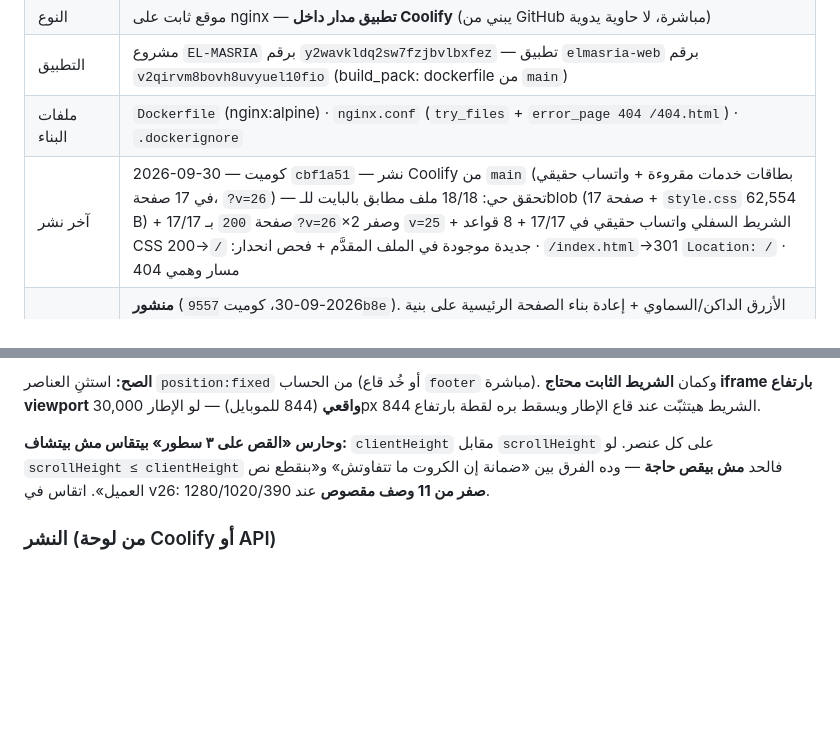
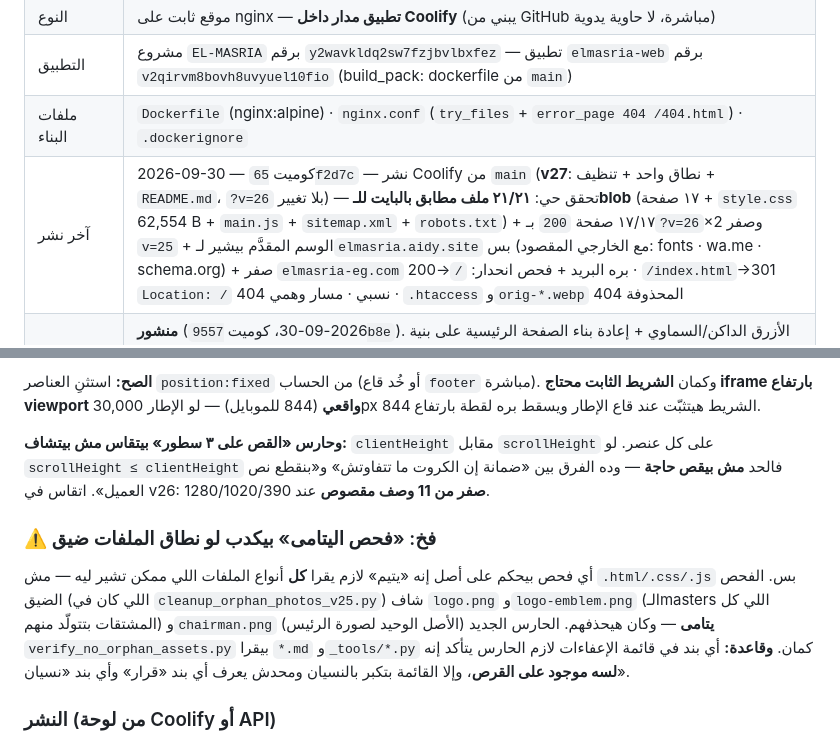
Before and after one commit to MahmoudMody96/elmasria-website, a Markdown page: BRAND.md, 2 parts joined by grey strips. Drawn GitHub-style; blank space fills up the shorter version.

Commit message:
docs: record the v27 release in BRAND.md
- refresh the "آخر نشر" row: cbf1a51 -> 65f2d7c, with the live verification
  (21/21 files byte-identical to their git blobs, ?v=26 on 17/17, the served
  markup pointing only at the bound origin, redirect/404 regression)
- append the v27 release row: single-origin policy (96 refs, 79 mailbox refs
  deliberately untouched), the cleanup, the new orphan guard, and the README
- add the trap section: an orphan scan is only as good as the file types it
  reads -- the html/css/js-only scan called the brand masters and the chairman
  photo orphans, and the ALLOW list needs a staleness check

Docs only: *.md is excluded from the Docker image, so no redeploy is needed.

```diff
--- a/BRAND.md
+++ b/BRAND.md
@@ -288,7 +288,7 @@
 | النوع | موقع ثابت على nginx — **تطبيق مدار داخل Coolify** (يبني من GitHub مباشرة، لا حاوية يدوية) |
 | التطبيق | مشروع `EL-MASRIA` برقم `y2wavkldq2sw7fzjbvlbxfez` — تطبيق `elmasria-web` برقم `v2qirvm8bovh8uvyuel10fio` (build_pack: dockerfile من `main`) |
 | ملفات البناء | `Dockerfile` (nginx:alpine) · `nginx.conf` (`try_files` + `error_page 404 /404.html`) · `.dockerignore` |
-| آخر نشر | 2026-09-30 — كوميت `cbf1a51` — نشر Coolify من `main` (بطاقات خدمات مقروءة + واتساب حقيقي في 17 صفحة، `?v=26`) — تحقق حي: 18/18 ملف مطابق بالبايت للـblob (17 صفحة + `style.css` 62,554 B) + 17/17 صفحة `200` بـ`?v=26`×2 وصفر `v=25` + الشريط السفلي واتساب حقيقي في 17/17 + 8 قواعد CSS جديدة موجودة في الملف المقدَّم + فحص انحدار: `/`→200 · `/index.html`→301 `Location: /` · مسار وهمي 404 |
+| آخر نشر | 2026-09-30 — كوميت `65f2d7c` — نشر Coolify من `main` (**v27**: نطاق واحد + تنظيف + `README.md`، `?v=26` بلا تغيير) — تحقق حي: **٢١/٢١ ملف مطابق بالبايت للـblob** (١٧ صفحة + `style.css` 62,554 B + `main.js` + `sitemap.xml` + `robots.txt`) + ١٧/١٧ صفحة `200` بـ`?v=26`×2 وصفر `v=25` + الوسم المقدَّم بيشير لـ`elmasria.aidy.site` بس (مع الخارجي المقصود: fonts · wa.me · schema.org) + صفر `elmasria-eg.com` بره البريد + فحص انحدار: `/`→200 · `/index.html`→301 `Location: /` نسبي · مسار وهمي 404 · `.htaccess` و`orig-*.webp` المحذوفة 404 |
 | إصدار 4.0 (إعادة الهوية) | **منشور** (2026-09-30، كوميت `9557b8e`). الأزرق الداكن/السماوي + إعادة بناء الصفحة الرئيسية على بنية الملف المرجعي (`?v=19`) + «من نحن» (v20) + بطاقة القيادة في الرئيسية و«رئيس مجلس الإدارة» في `about.html` (v21) + إصلاح تباين الـhover (`--cyan-d`) وتسريب الـspan (v22). تحقق: `verify_icons.py` ✓ · `verify_class_coverage.py` ✓ · `verify_span_scope.py` ✓ · توازن الأقواس 611/611 ✓ · صفر فائض أفقي عند 390/768/1280 ✓ · مواضع الأقسام على الحيّ مطابقة للمحلي بالظبط ✓ |
 | v23 — بطاقة قيادة بيضاء + إزالة خطوط الخلفية | **منشور** (2026-09-30، كوميت `6c929ee`). `.chair-card` أبيض على `.sec-lead` أبيض ناصع، إزالة الشبكات الخمس من CSS ورموزها من الوسم، إضافة `--lime-d #5f6b00` (وحذف `--lime-soft` بلا مستخدم)، رفع الكاش إلى `?v=23`. تباين مقاس في متصفح حقيقي: أسوأ عنصر **4.69:1** (`.kstat.org .ki`) — كل العناصر تمرّ AA |
 | v24 — صورة الرئيس الجديدة + إصلاح تراكب الاسم على الموبايل | **منشور** (2026-09-30، كوميت `6ec1ca0`). الصورة الجديدة (1254×1254) اتحوّلت لـ`chairman-480/960.webp` بدل PNG بـ2.16 MB، وإصلاح **عطل قديم**: كتلة الاسم كانت تُرسم فوق وجه الرئيس على كل الشاشات ≤1020px (ظهر في لقطة v23 بالصورة القديمة بنفس الشكل). الحل: `.cc-meta` بيتحوّل لـflow **تحت** الصورة. تحقق بلقطات عند **390 · 768 · 1000 · 1280** ✓ · تباين الاسم على الخلفية الصلبة **16.03:1** ✓ |
@@ -381,6 +382,10 @@ curl -s https://elmasria.aidy.site/<path> | sha256sum
 عند 1280/1020/390.
 
 
+### ⚠️ فخ: «فحص اليتامى» بيكدب لو نطاق الملفات ضيق
+أي فحص بيحكم على أصل إنه «يتيم» لازم يقرا **كل** أنواع الملفات اللي ممكن تشير ليه — مش `.html/.css/.js` بس. الفحص الضيق (اللي كان في `cleanup_orphan_photos_v25.py`) شاف `logo.png` و`logo-emblem.png` (الـmasters اللي كل المشتقات بتتولّد منهم) و`chairman.png` (الأصل الوحيد لصورة الرئيس) **يتامى** — وكان هيحذفهم. الحارس الجديد `verify_no_orphan_assets.py` بيقرا `*.md` و`_tools/*.py` كمان.
+**وقاعدة:** أي بند في قائمة الإعفاءات لازم الحارس يتأكد إنه **لسه موجود على القرص**، وإلا القائمة بتكبر بالنسيان ومحدش يعرف أي بند «قرار» وأي بند «نسيان».
+
 ### النشر (من لوحة Coolify أو API)
 `POST /api/v1/deploy` برقم التطبيق `v2qirvm8bovh8uvyuel10fio` — يبني من `main` وينشر تلقائيًا. لا نشر يدوي بعد الآن (النمط اليدوي القديم في `COOLIFY-AGENT-GUIDE.md` § ٩ أُبطل). للتحقق: `/=200` + `style.css?v=<الحالي>` + مسار وهمي `=404`.
 
```
Also changed, not shown: other parts of BRAND.md (+1 -0 lines).
